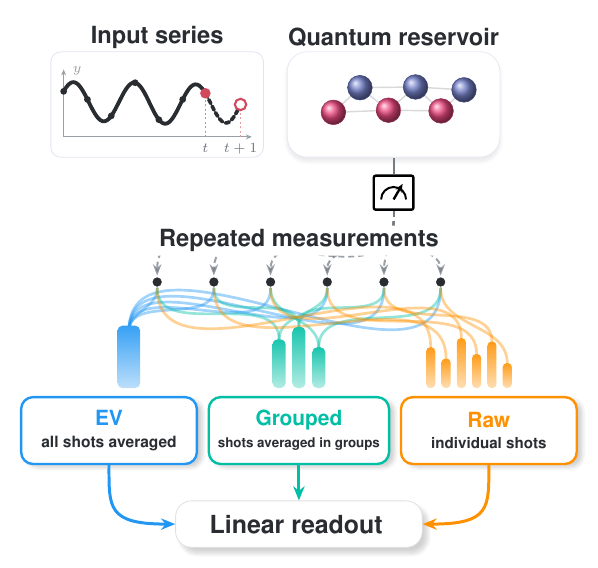
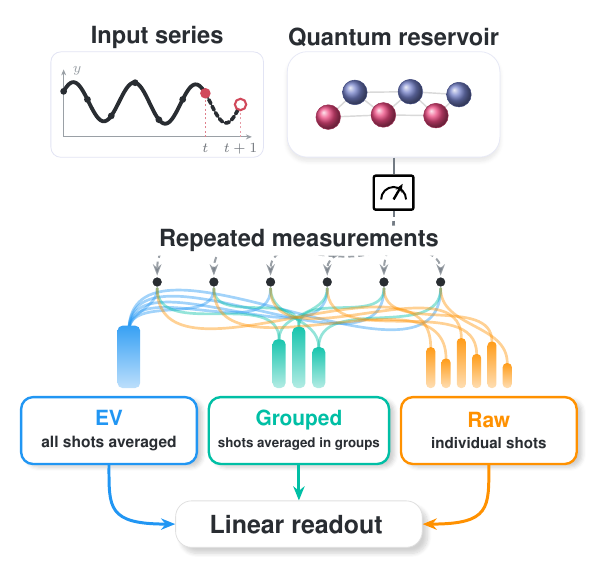
Before and after one commit to eybmits/adaptive-shot-aggregation, a LaTeX figure (paper/gfx/fig1_shot_organization.tex): the whole page. Compiled offline with pdfLaTeX.

Commit message:
Center reservoir nodes in Figure 1

```diff
--- a/paper/gfx/fig1_shot_organization.tex
+++ b/paper/gfx/fig1_shot_organization.tex
@@ -196,14 +196,13 @@
     \node[respanel,fill=white,
           minimum width=3.75cm,minimum height=1.86cm] (reservoirpanel) at (0,0.38) {};
 
-    % The network is lifted slightly above the panel midline so every sphere
-    % sits comfortably inside the rounded boundary.
-    \coordinate (cq0) at (-1.18,0.16);
-    \coordinate (cq1) at (-0.66,0.84);
-    \coordinate (cq2) at (-0.10,0.22);
-    \coordinate (cq3) at ( 0.43,0.86);
-    \coordinate (cq4) at ( 0.93,0.20);
-    \coordinate (cq5) at ( 1.38,0.78);
+    % Center the complete node envelope on the panel midpoint.
+    \coordinate (cq0) at (-1.28,0.03);
+    \coordinate (cq1) at (-0.76,0.71);
+    \coordinate (cq2) at (-0.20,0.09);
+    \coordinate (cq3) at ( 0.33,0.73);
+    \coordinate (cq4) at ( 0.83,0.07);
+    \coordinate (cq5) at ( 1.28,0.65);
 
     \draw[straightedge,line width=0.72pt]
       (cq0)--(cq1) (cq0)--(cq2) (cq1)--(cq2)
```
Also changed, not shown: output/pdf/QCE26_NIER_split_ensemble_qrc_anonymous.pdf, output/pdf/QCE26_NIER_split_ensemble_qrc_named.pdf, paper/gfx/fig1_shot_organization.pdf, 1 other file.
